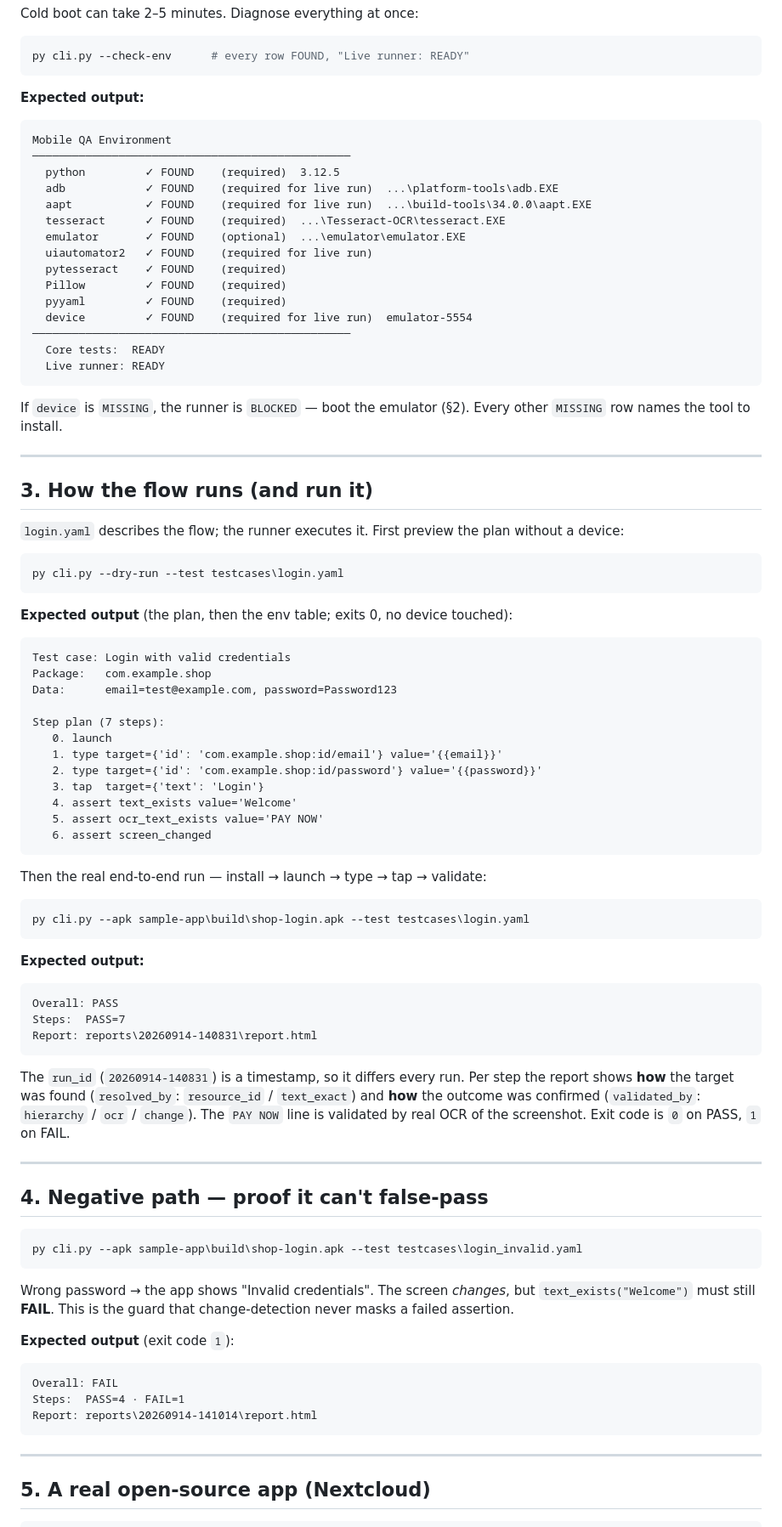
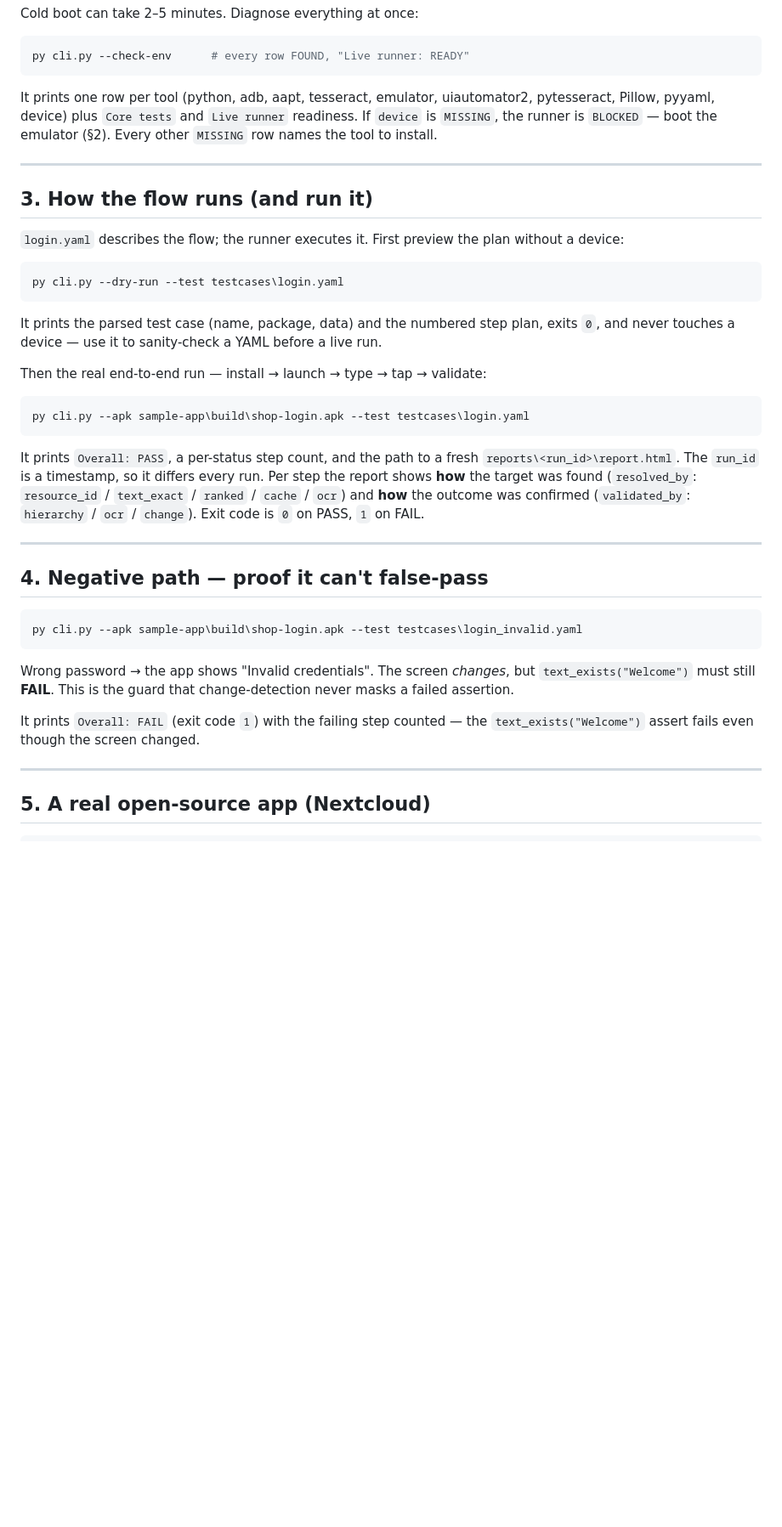
Before and after one commit to Sicariusa/mobile-testing, a Markdown page: docs/TEST_GUIDE.md, the part around one of its changes. Shown at 85% size. Rendered like a GitHub page; blank space fills up the shorter version.

````diff
--- a/docs/TEST_GUIDE.md
+++ b/docs/TEST_GUIDE.md
@@ -122,28 +190,10 @@ Cold boot can take 2–5 minutes. Diagnose everything at once:
 py cli.py --check-env      # every row FOUND, "Live runner: READY"
 ```
 
-**Expected output:**
-
-```
-Mobile QA Environment
-────────────────────────────────────────────────
-  python         ✓ FOUND    (required)  3.12.5
-  adb            ✓ FOUND    (required for live run)  ...\platform-tools\adb.EXE
-  aapt           ✓ FOUND    (required for live run)  ...\build-tools\34.0.0\aapt.EXE
-  tesseract      ✓ FOUND    (required)  ...\Tesseract-OCR\tesseract.EXE
-  emulator       ✓ FOUND    (optional)  ...\emulator\emulator.EXE
-  uiautomator2   ✓ FOUND    (required for live run)
-  pytesseract    ✓ FOUND    (required)
-  Pillow         ✓ FOUND    (required)
-  pyyaml         ✓ FOUND    (required)
-  device         ✓ FOUND    (required for live run)  emulator-5554
-────────────────────────────────────────────────
-  Core tests:  READY
-  Live runner: READY
-```
-
-If `device` is `MISSING`, the runner is `BLOCKED` — boot the emulator (§2). Every
-other `MISSING` row names the tool to install.
+It prints one row per tool (python, adb, aapt, tesseract, emulator,
+uiautomator2, pytesseract, Pillow, pyyaml, device) plus `Core tests` and
+`Live runner` readiness. If `device` is `MISSING`, the runner is `BLOCKED` —
+boot the emulator (§2). Every other `MISSING` row names the tool to install.
 
 ---
 
@@ -156,22 +206,9 @@ without a device:
 py cli.py --dry-run --test testcases\login.yaml
 ```
 
-**Expected output** (the plan, then the env table; exits 0, no device touched):
-
-```
-Test case: Login with valid credentials
-Package:   com.example.shop
-Data:      email=test@example.com, password=Password123
-
-Step plan (7 steps):
-   0. launch
-   1. type target={'id': 'com.example.shop:id/email'} value='{{email}}'
-   2. type target={'id': 'com.example.shop:id/password'} value='{{password}}'
-   3. tap  target={'text': 'Login'}
-   4. assert text_exists value='Welcome'
-   5. assert ocr_text_exists value='PAY NOW'
-   6. assert screen_changed
-```
+It prints the parsed test case (name, package, data) and the numbered step plan,
+exits `0`, and never touches a device — use it to sanity-check a YAML before a
+live run.
 
 Then the real end-to-end run — install → launch → type → tap → validate:
 
@@ -179,19 +216,12 @@ Then the real end-to-end run — install → launch → type → tap → validat
 py cli.py --apk sample-app\build\shop-login.apk --test testcases\login.yaml
 ```
 
-**Expected output:**
-
-```
-Overall: PASS
-Steps:  PASS=7
-Report: reports\20260914-140831\report.html
-```
-
-The `run_id` (`20260914-140831`) is a timestamp, so it differs every run. Per
-step the report shows **how** the target was found (`resolved_by`: `resource_id`
-/ `text_exact`) and **how** the outcome was confirmed (`validated_by`:
-`hierarchy` / `ocr` / `change`). The `PAY NOW` line is validated by real OCR of
-the screenshot. Exit code is `0` on PASS, `1` on FAIL.
+It prints `Overall: PASS`, a per-status step count, and the path to a fresh
+`reports\<run_id>\report.html`. The `run_id` is a timestamp, so it differs every
+run. Per step the report shows **how** the target was found (`resolved_by`:
+`resource_id` / `text_exact` / `ranked` / `cache` / `ocr`) and **how** the
+outcome was confirmed (`validated_by`: `hierarchy` / `ocr` / `change`). Exit code
+is `0` on PASS, `1` on FAIL.
 
 ---
 
@@ -205,13 +235,8 @@ Wrong password → the app shows "Invalid credentials". The screen *changes*, bu
 `text_exists("Welcome")` must still **FAIL**. This is the guard that
 change-detection never masks a failed assertion.
 
-**Expected output** (exit code `1`):
-
-```
-Overall: FAIL
-Steps:  PASS=4 · FAIL=1
-Report: reports\20260914-141014\report.html
-```
+It prints `Overall: FAIL` (exit code `1`) with the failing step counted — the
+`text_exists("Welcome")` assert fails even though the screen changed.
 
 ---
 
````
Also changed, not shown: other parts of docs/TEST_GUIDE.md (+117 -58 lines), CHANGELOG.md (added, +129 -0 lines).
